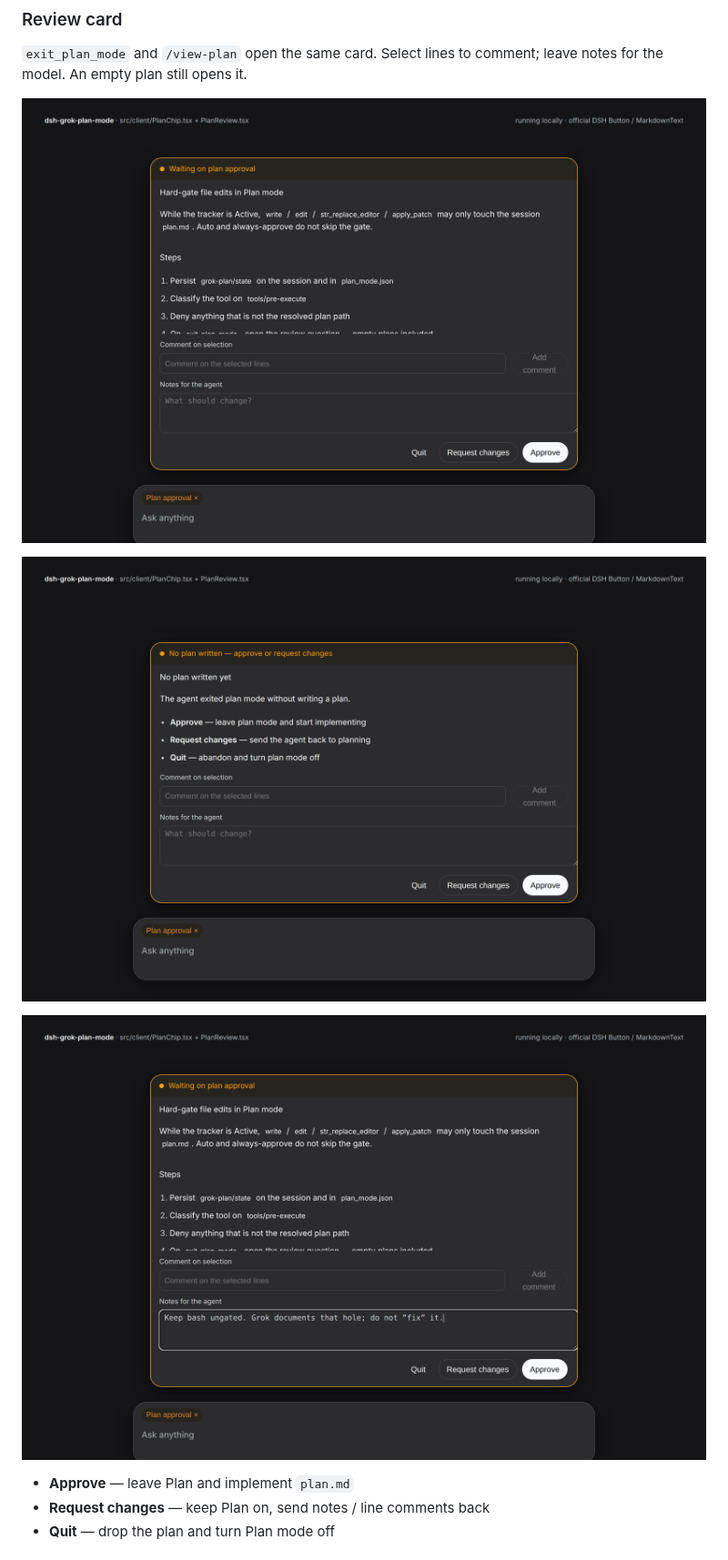
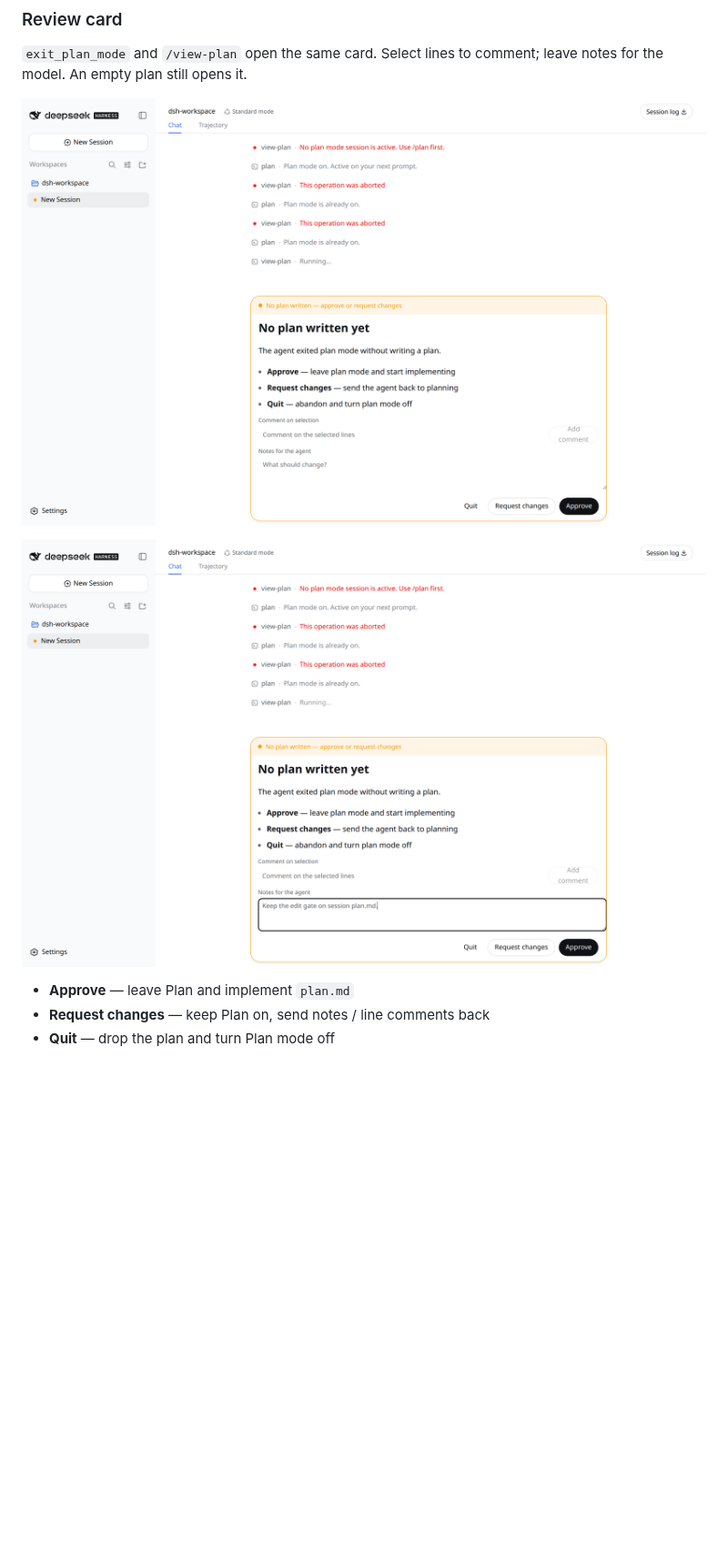
Before and after one commit to aa2246740/dsh-grok-plan-mode, a Markdown page: README.en.md, the part around one of its changes. Shown at 91% size. GitHub-like rendering; pictures changed too: docs/screenshots/plan-review-comments.png, docs/screenshots/plan-review-empty.png (deleted), docs/screenshots/plan-review.png; blank space fills up the shorter version.

```diff
--- a/README.en.md
+++ b/README.en.md
@@ -26,11 +26,9 @@ DSH Web has no Shift+Tab. After `/plan`, a **Plan** pill sits on the composer. C
 
 `exit_plan_mode` and `/view-plan` open the same card. Select lines to comment; leave notes for the model. An empty plan still opens it.
 
-![Review waiting on plan.md](docs/screenshots/plan-review.png)
+![`/view-plan` review card over the official WebUI](docs/screenshots/plan-review.png)
 
-![Empty plan still needs a click](docs/screenshots/plan-review-empty.png)
-
-![Notes on the review card](docs/screenshots/plan-review-comments.png)
+![Empty plan still needs a click; notes stay on the card](docs/screenshots/plan-review-comments.png)
 
 - **Approve** — leave Plan and implement `plan.md`
 - **Request changes** — keep Plan on, send notes / line comments back
```
Also changed, not shown: other parts of README.en.md (+3 -3 lines), README.md (+5 -7 lines), docs/screenshots/plan-chip.png, docs/screenshots/plan-review.gif.
